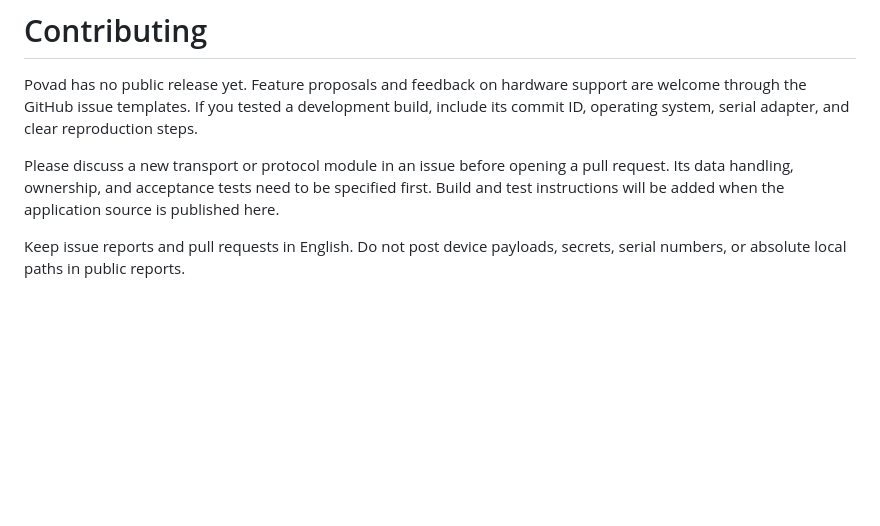
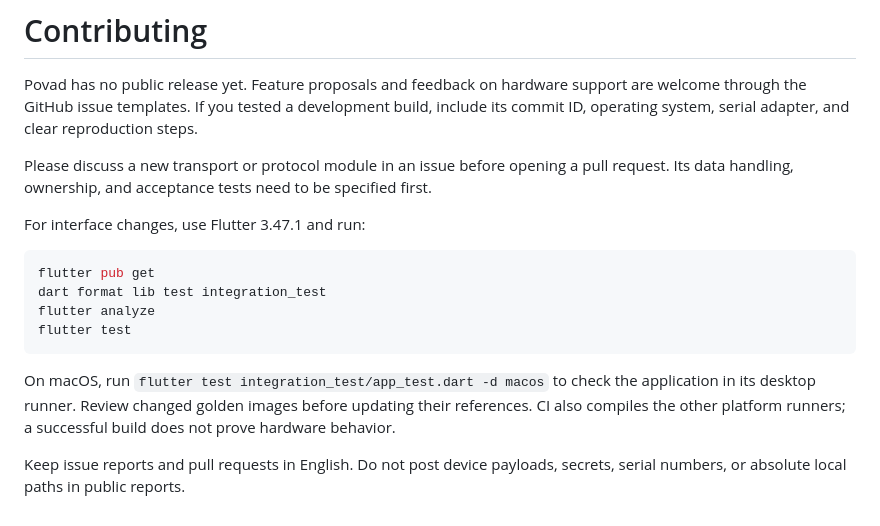
Before and after one commit to ialexpovad/povad, a Markdown page: CONTRIBUTING.md, the part around the change. Drawn GitHub-style; blank space fills up the shorter version.

````diff
--- a/CONTRIBUTING.md
+++ b/CONTRIBUTING.md
@@ -7,8 +7,21 @@ and clear reproduction steps.
 
 Please discuss a new transport or protocol module in an issue before opening a
 pull request. Its data handling, ownership, and acceptance tests need to be
-specified first. Build and test instructions will be added when the application
-source is published here.
+specified first.
+
+For interface changes, use Flutter 3.47.1 and run:
+
+```sh
+flutter pub get
+dart format lib test integration_test
+flutter analyze
+flutter test
+```
+
+On macOS, run `flutter test integration_test/app_test.dart -d macos` to check
+the application in its desktop runner. Review changed golden images before
+updating their references. CI also compiles the other platform runners; a
+successful build does not prove hardware behavior.
 
 Keep issue reports and pull requests in English. Do not post device payloads,
 secrets, serial numbers, or absolute local paths in public reports.
````
Also changed, not shown: README.md (+8 -3 lines), assets/preview/overview.png (added), 12 other files.
